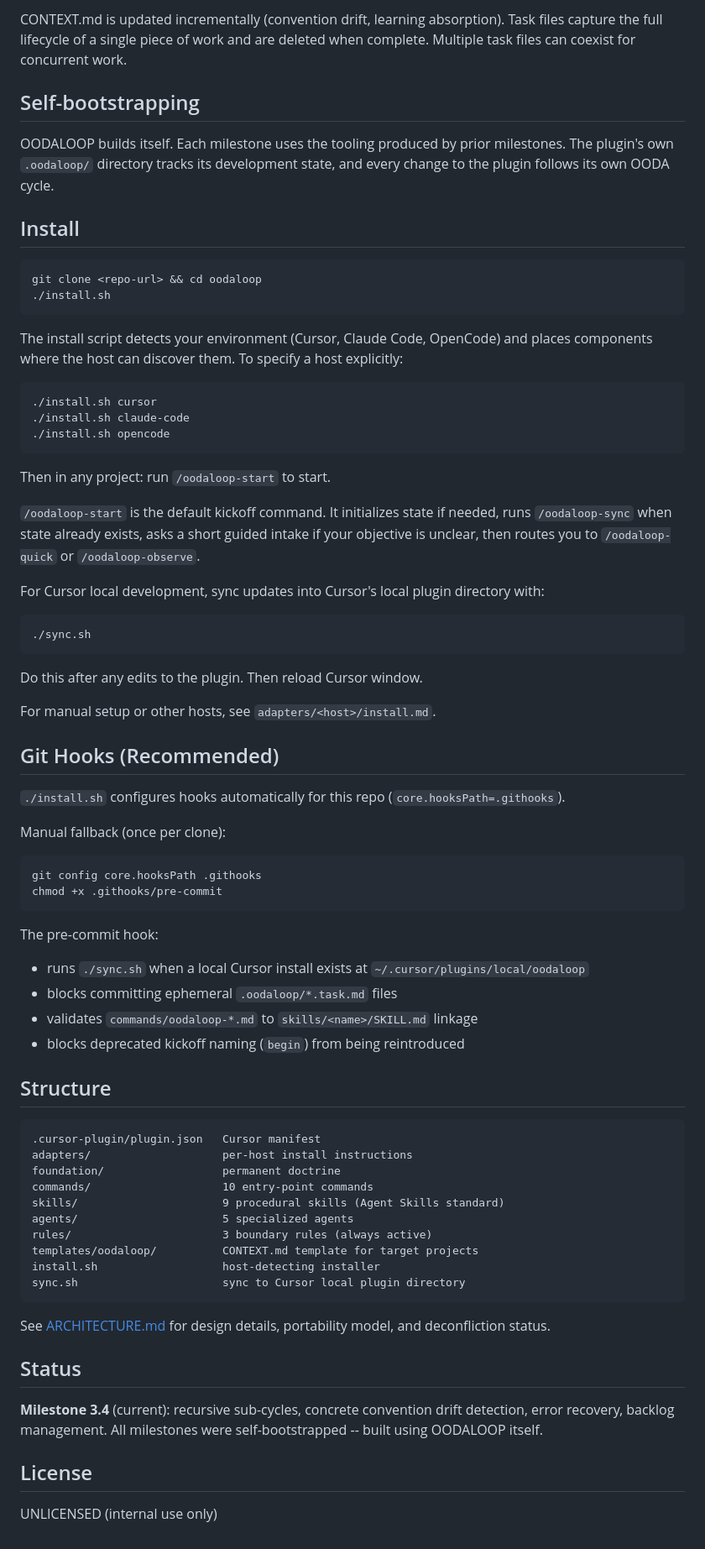
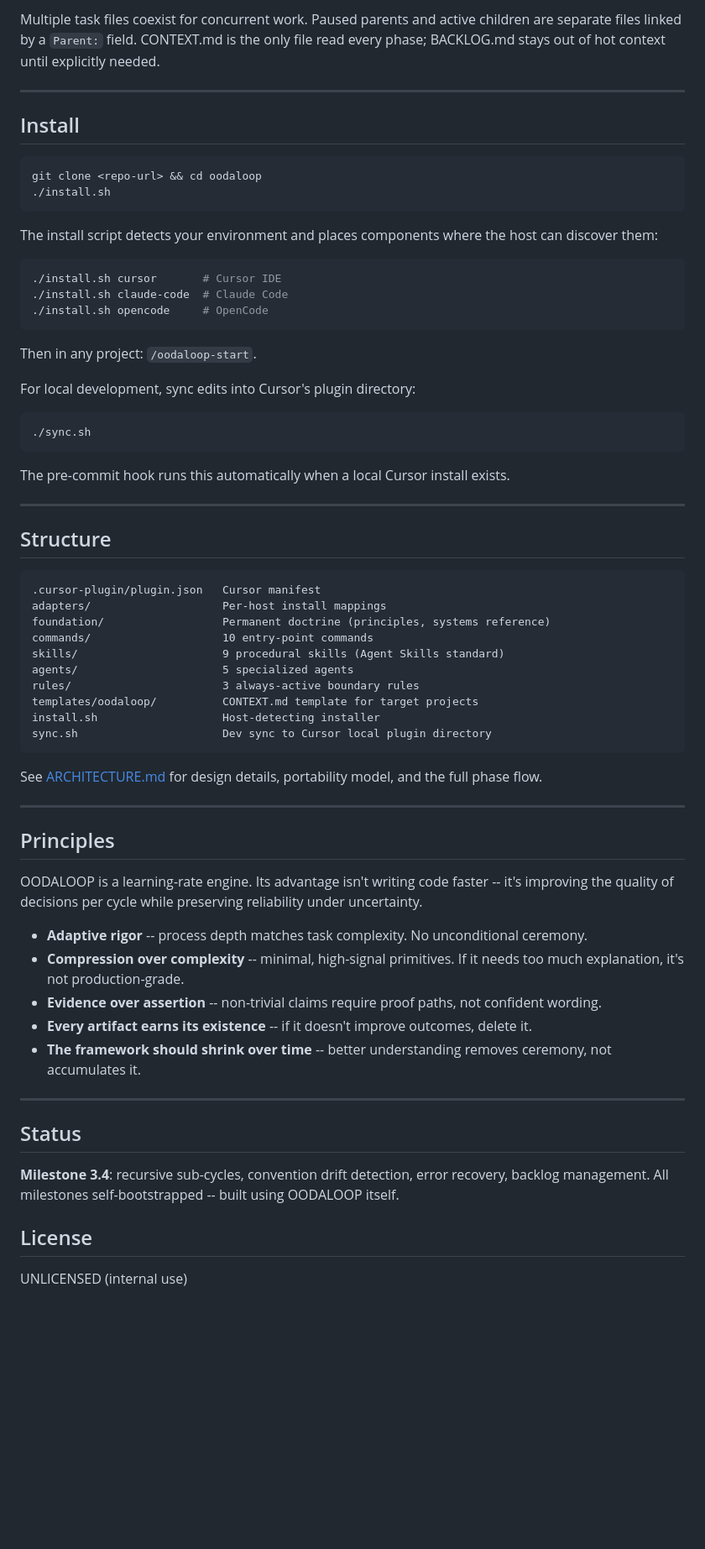
Before and after one commit to tannishmango/oodaloop, a Markdown page: README.md, the part around one of its changes. Shown at 84% size. GitHub-like rendering; blank space fills up the shorter version.

````diff
--- a/README.md
+++ b/README.md
@@ -61,9 +120,7 @@ Project state lives in `.oodaloop/` within the target project:
 
-CONTEXT.md is updated incrementally (convention drift, learning absorption). Task files capture the full lifecycle of a single piece of work and are deleted when complete. Multiple task files can coexist for concurrent work.
+Multiple task files coexist for concurrent work. Paused parents and active children are separate files linked by a `Parent:` field. CONTEXT.md is the only file read every phase; BACKLOG.md stays out of hot context until explicitly needed.
 
-## Self-bootstrapping
-
-OODALOOP builds itself. Each milestone uses the tooling produced by prior milestones. The plugin's own `.oodaloop/` directory tracks its development state, and every change to the plugin follows its own OODA cycle.
+---
 
 ## Install
 
@@ -72,67 +129,61 @@ git clone <repo-url> && cd oodaloop
 ./install.sh
 ```
 
-The install script detects your environment (Cursor, Claude Code, OpenCode) and places components where the host can discover them. To specify a host explicitly:
+The install script detects your environment and places components where the host can discover them:
 
 ```bash
-./install.sh cursor
-./install.sh claude-code
-./install.sh opencode
+./install.sh cursor       # Cursor IDE
+./install.sh claude-code  # Claude Code
+./install.sh opencode     # OpenCode
 ```
 
-Then in any project: run `/oodaloop-start` to start.
+Then in any project: `/oodaloop-start`.
 
-`/oodaloop-start` is the default kickoff command. It initializes state if needed, runs `/oodaloop-sync` when state already exists, asks a short guided intake if your objective is unclear, then routes you to `/oodaloop-quick` or `/oodaloop-observe`.
-
-For Cursor local development, sync updates into Cursor's local plugin directory with:
+For local development, sync edits into Cursor's plugin directory:
 
 ```bash
 ./sync.sh
 ```
 
-Do this after any edits to the plugin. Then reload Cursor window.
+The pre-commit hook runs this automatically when a local Cursor install exists.
 
-For manual setup or other hosts, see `adapters/<host>/install.md`.
-
-## Git Hooks (Recommended)
-
-`./install.sh` configures hooks automatically for this repo (`core.hooksPath=.githooks`).
-
-Manual fallback (once per clone):
-
-```bash
-git config core.hooksPath .githooks
-chmod +x .githooks/pre-commit
-```
-
-The pre-commit hook:
-
-- runs `./sync.sh` when a local Cursor install exists at `~/.cursor/plugins/local/oodaloop`
-- blocks committing ephemeral `.oodaloop/*.task.md` files
-- validates `commands/oodaloop-*.md` to `skills/<name>/SKILL.md` linkage
-- blocks deprecated kickoff naming (`begin`) from being reintroduced
+---
 
 ## Structure
 
 ```
 .cursor-plugin/plugin.json   Cursor manifest
-adapters/                    per-host install instructions
-foundation/                  permanent doctrine
+adapters/                    Per-host install mappings
+foundation/                  Permanent doctrine (principles, systems reference)
 commands/                    10 entry-point commands
 skills/                      9 procedural skills (Agent Skills standard)
 agents/                      5 specialized agents
-rules/                       3 boundary rules (always active)
+rules/                       3 always-active boundary rules
 templates/oodaloop/          CONTEXT.md template for target projects
-install.sh                   host-detecting installer
-sync.sh                      sync to Cursor local plugin directory
+install.sh                   Host-detecting installer
+sync.sh                      Dev sync to Cursor local plugin directory
 ```
 
-See [ARCHITECTURE.md](ARCHITECTURE.md) for design details, portability model, and deconfliction status.
+See [ARCHITECTURE.md](ARCHITECTURE.md) for design details, portability model, and the full phase flow.
+
+---
+
+## Principles
+
+OODALOOP is a learning-rate engine. Its advantage isn't writing code faster -- it's improving the quality of decisions per cycle while preserving reliability under uncertainty.
+
+- **Adaptive rigor** -- process depth matches task complexity. No unconditional ceremony.
+- **Compression over complexity** -- minimal, high-signal primitives. If it needs too much explanation, it's not production-grade.
+- **Evidence over assertion** -- non-trivial claims require proof paths, not confident wording.
+- **Every artifact earns its existence** -- if it doesn't improve outcomes, delete it.
+- **The framework should shrink over time** -- better understanding removes ceremony, not accumulates it.
+
+---
 
 ## Status
 
-**Milestone 3.4** (current): recursive sub-cycles, concrete convention drift detection, error recovery, backlog management. All milestones were self-bootstrapped -- built using OODALOOP itself.
+**Milestone 3.4**: recursive sub-cycles, convention drift detection, error recovery, backlog management. All milestones self-bootstrapped -- built using OODALOOP itself.
 
 ## License
 
-UNLICENSED (internal use only)
+UNLICENSED (internal use)
````
Also changed, not shown: other parts of README.md (+94 -35 lines).
